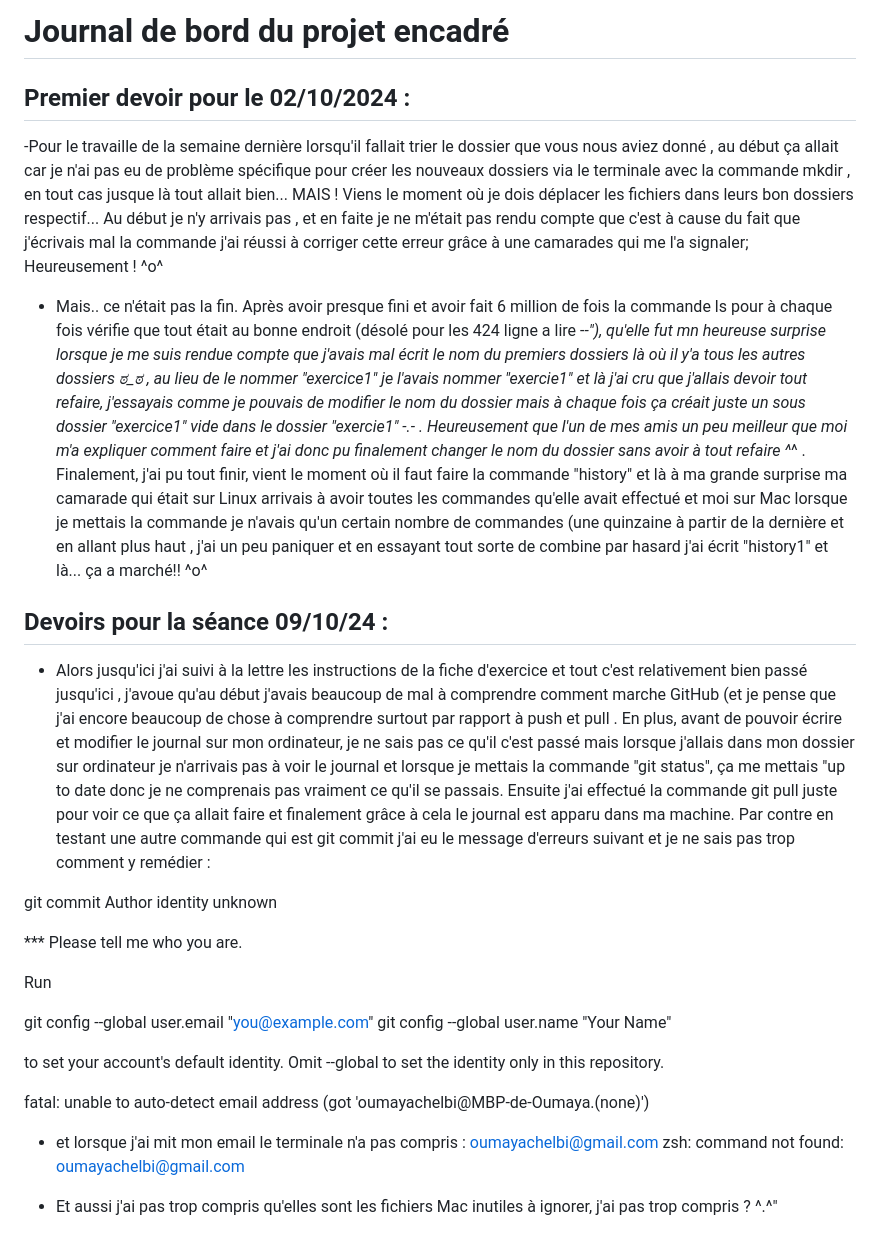
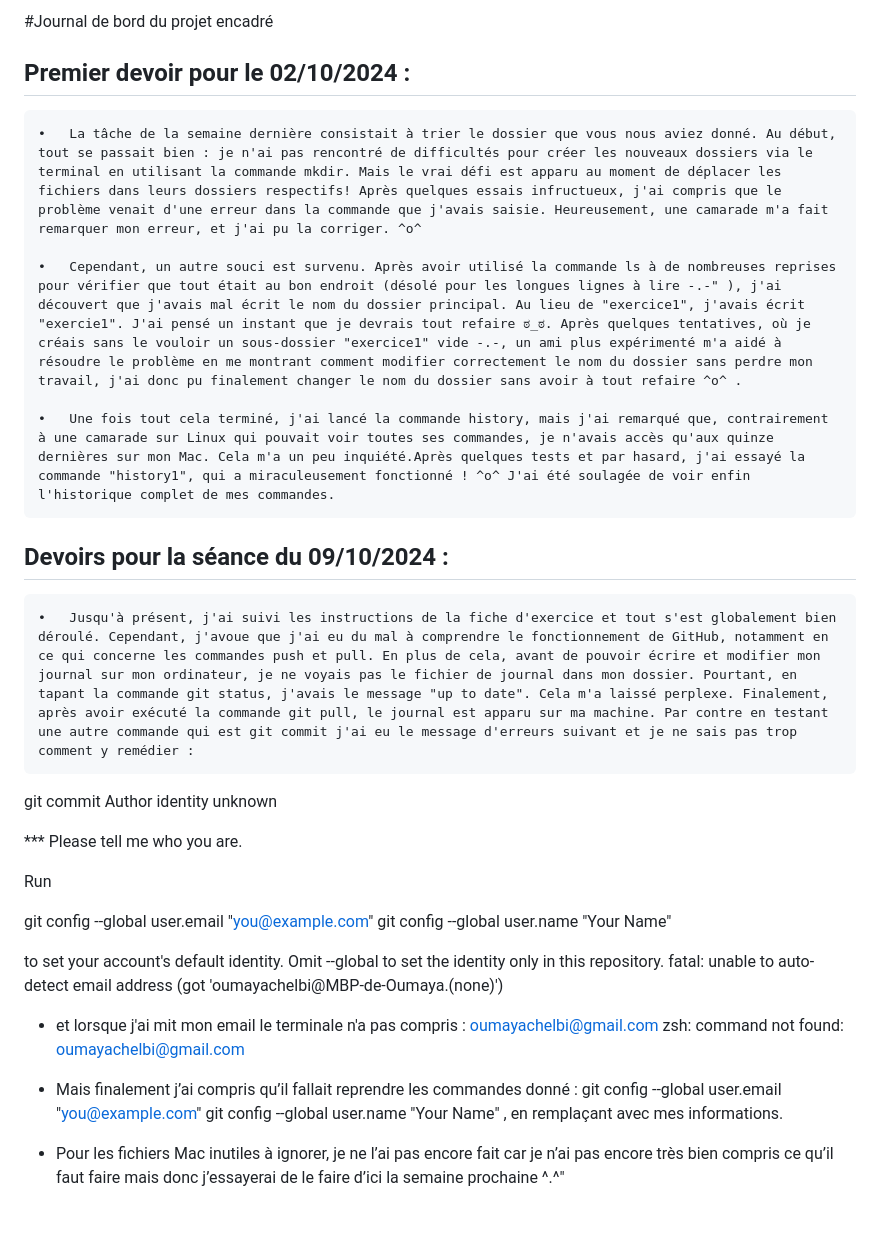
Before and after one commit to Oumaya-Chelbi/PPE1-2024oumaya, a Markdown page: journal.md, the part around the change. GitHub-like rendering.

Commit message:
Mise à jour du journal.md

```diff
--- a/journal.md
+++ b/journal.md
@@ -1,17 +1,20 @@
-# Journal de bord du projet encadré
+#Journal de bord du projet encadré
+
 
 ## Premier devoir pour le 02/10/2024 :
 
--Pour le travaille de la semaine dernière lorsqu'il fallait trier le dossier que vous nous aviez donné , au début ça allait car je n'ai pas eu de problème spécifique pour créer les nouveaux dossiers via le terminale avec la commande mkdir , en tout cas jusque là tout allait bien... MAIS ! Viens le moment où je dois déplacer les fichiers dans leurs bon dossiers respectif... Au début je n'y arrivais pas , et en faite je ne m'était pas rendu compte que c'est à cause du fait que j'écrivais mal la commande j'ai réussi à corriger cette erreur grâce à une camarades qui me l'a signaler; Heureusement ! ^o^
-- Mais.. ce n'était pas la fin. Après avoir presque fini et avoir fait 6 million de fois la commande ls pour à chaque fois vérifie que tout était au bonne endroit (désolé pour les 424 ligne a lire -_-"), qu'elle fut mn heureuse surprise lorsque je me suis rendue compte que j'avais mal écrit le nom du premiers dossiers là où il y'a tous les autres dossiers ಠ_ಠ , au lieu de le nommer "exercice1" je l'avais nommer "exercie1" et là j'ai cru que j'allais devoir tout refaire, j'essayais comme je pouvais de modifier le nom du dossier mais à chaque fois ça créait juste un sous dossier "exercice1" vide dans le dossier "exercie1" -.- .
-Heureusement que l'un de mes amis un peu meilleur que moi m'a expliquer comment faire et j'ai donc pu finalement changer le nom du dossier sans avoir à tout refaire ^_^ .
-Finalement, j'ai pu tout finir, vient le moment où il faut faire la commande "history" et là à ma grande surprise ma camarade qui était sur Linux arrivais à avoir toutes les commandes qu'elle avait effectué et moi sur Mac lorsque je mettais la commande je n'avais qu'un certain nombre de commandes (une quinzaine à partir de la dernière et en allant plus haut , j'ai un peu paniquer et en essayant tout sorte de combine par hasard j'ai écrit "history1" et là... ça a marché!! ^o^
+
+	•	La tâche de la semaine dernière consistait à trier le dossier que vous nous aviez donné. Au début, tout se passait bien : je n'ai pas rencontré de difficultés pour créer les nouveaux dossiers via le terminal en utilisant la commande mkdir. Mais le vrai défi est apparu au moment de déplacer les fichiers dans leurs dossiers respectifs! Après quelques essais infructueux, j'ai compris que le problème venait d'une erreur dans la commande que j'avais saisie. Heureusement, une camarade m'a fait remarquer mon erreur, et j'ai pu la corriger. ^o^
+
+	•	Cependant, un autre souci est survenu. Après avoir utilisé la commande ls à de nombreuses reprises pour vérifier que tout était au bon endroit (désolé pour les longues lignes à lire -.-" ), j'ai découvert que j'avais mal écrit le nom du dossier principal. Au lieu de "exercice1", j'avais écrit "exercie1". J'ai pensé un instant que je devrais tout refaire ಠ_ಠ. Après quelques tentatives, où je créais sans le vouloir un sous-dossier "exercice1" vide -.-, un ami plus expérimenté m'a aidé à résoudre le problème en me montrant comment modifier correctement le nom du dossier sans perdre mon travail, j'ai donc pu finalement changer le nom du dossier sans avoir à tout refaire ^o^ .
+
+	•	Une fois tout cela terminé, j'ai lancé la commande history, mais j'ai remarqué que, contrairement à une camarade sur Linux qui pouvait voir toutes ses commandes, je n'avais accès qu'aux quinze dernières sur mon Mac. Cela m'a un peu inquiété.Après quelques tests et par hasard, j'ai essayé la commande "history1", qui a miraculeusement fonctionné ! ^o^ J'ai été soulagée de voir enfin l'historique complet de mes commandes.
 
 
+## Devoirs pour la séance du 09/10/2024 :
 
-## Devoirs pour la séance 09/10/24 :
 
-- Alors jusqu'ici j'ai suivi à la lettre les instructions de la fiche d'exercice et tout c'est relativement bien passé jusqu'ici , j'avoue qu'au début j'avais beaucoup de mal à comprendre comment marche GitHub (et je pense que j'ai encore beaucoup de chose à comprendre surtout par rapport à push et pull . En plus, avant de pouvoir écrire et modifier le journal sur mon ordinateur, je ne sais pas ce qu'il c'est passé mais lorsque j'allais dans mon dossier sur ordinateur je n'arrivais pas à voir le journal et lorsque je mettais la commande "git status", ça me mettais "up to date donc je ne comprenais pas vraiment ce qu'il se passais. Ensuite j'ai effectué la commande git pull juste pour voir ce que ça allait faire et finalement grâce à cela le journal est apparu dans ma machine. Par contre en testant une autre commande qui est git commit j'ai eu le message d'erreurs suivant et je ne sais pas trop comment y remédier :
+	•	Jusqu'à présent, j'ai suivi les instructions de la fiche d'exercice et tout s'est globalement bien déroulé. Cependant, j'avoue que j'ai eu du mal à comprendre le fonctionnement de GitHub, notamment en ce qui concerne les commandes push et pull. En plus de cela, avant de pouvoir écrire et modifier mon journal sur mon ordinateur, je ne voyais pas le fichier de journal dans mon dossier. Pourtant, en tapant la commande git status, j'avais le message "up to date". Cela m'a laissé perplexe. Finalement, après avoir exécuté la commande git pull, le journal est apparu sur ma machine. Par contre en testant une autre commande qui est git commit j'ai eu le message d'erreurs suivant et je ne sais pas trop comment y remédier :
 
 git commit
 Author identity unknown
@@ -25,10 +28,12 @@ Run
 
 to set your account's default identity.
 Omit --global to set the identity only in this repository.
-
 fatal: unable to auto-detect email address (got 'oumayachelbi@MBP-de-Oumaya.(none)')
 
 - et lorsque j'ai mit mon email le terminale n'a pas compris : oumayachelbi@gmail.com
 zsh: command not found: oumayachelbi@gmail.com
 
-- Et aussi j'ai pas trop compris qu'elles sont les fichiers Mac inutiles à ignorer, j'ai pas trop compris ? ^.^"
+- Mais finalement j’ai compris qu’il fallait reprendre les commandes donné : git config --global user.email "you@example.com"
+  git config --global user.name "Your Name" , en remplaçant avec mes informations.
+
+- Pour les fichiers Mac inutiles à ignorer, je ne l’ai pas encore fait car je n’ai pas encore très bien compris ce qu’il faut faire mais donc j’essayerai de le faire d’ici la semaine prochaine  ^.^"
```
